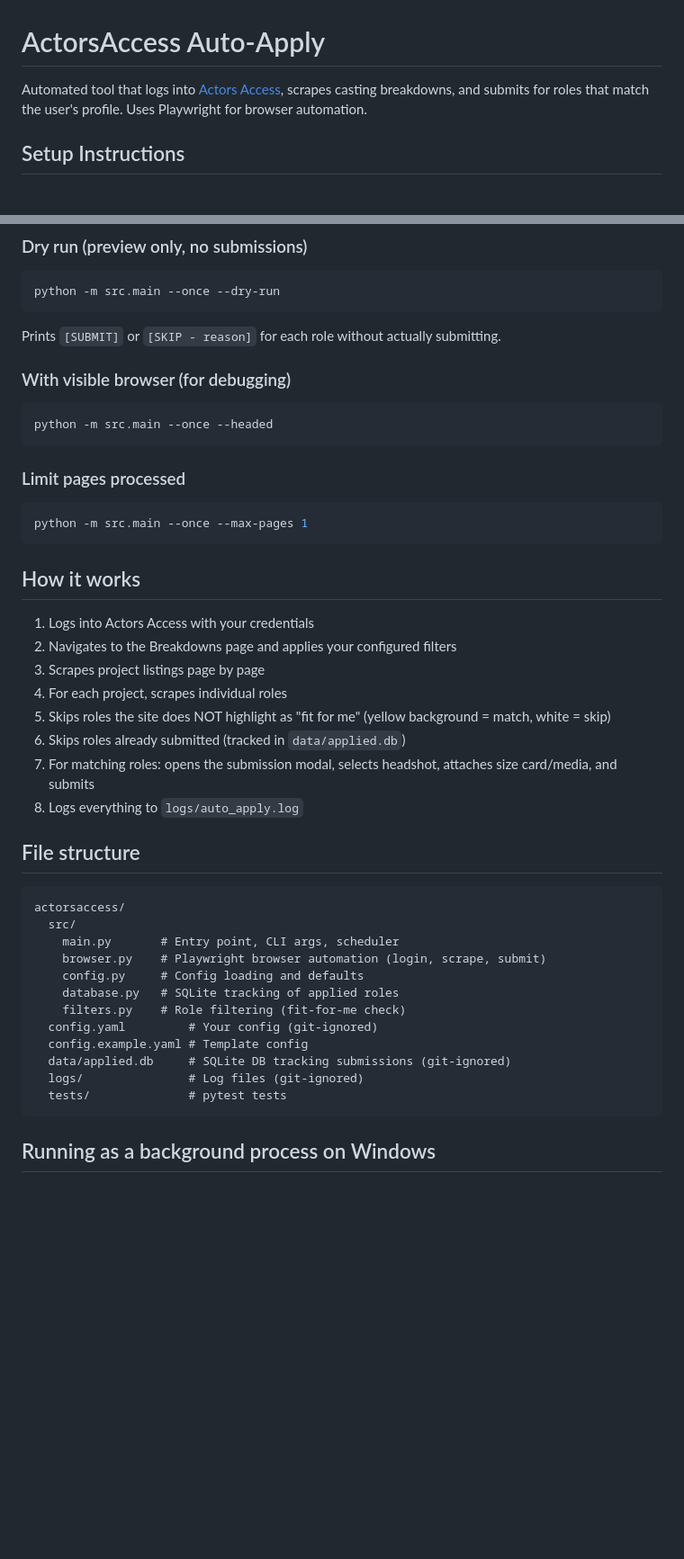
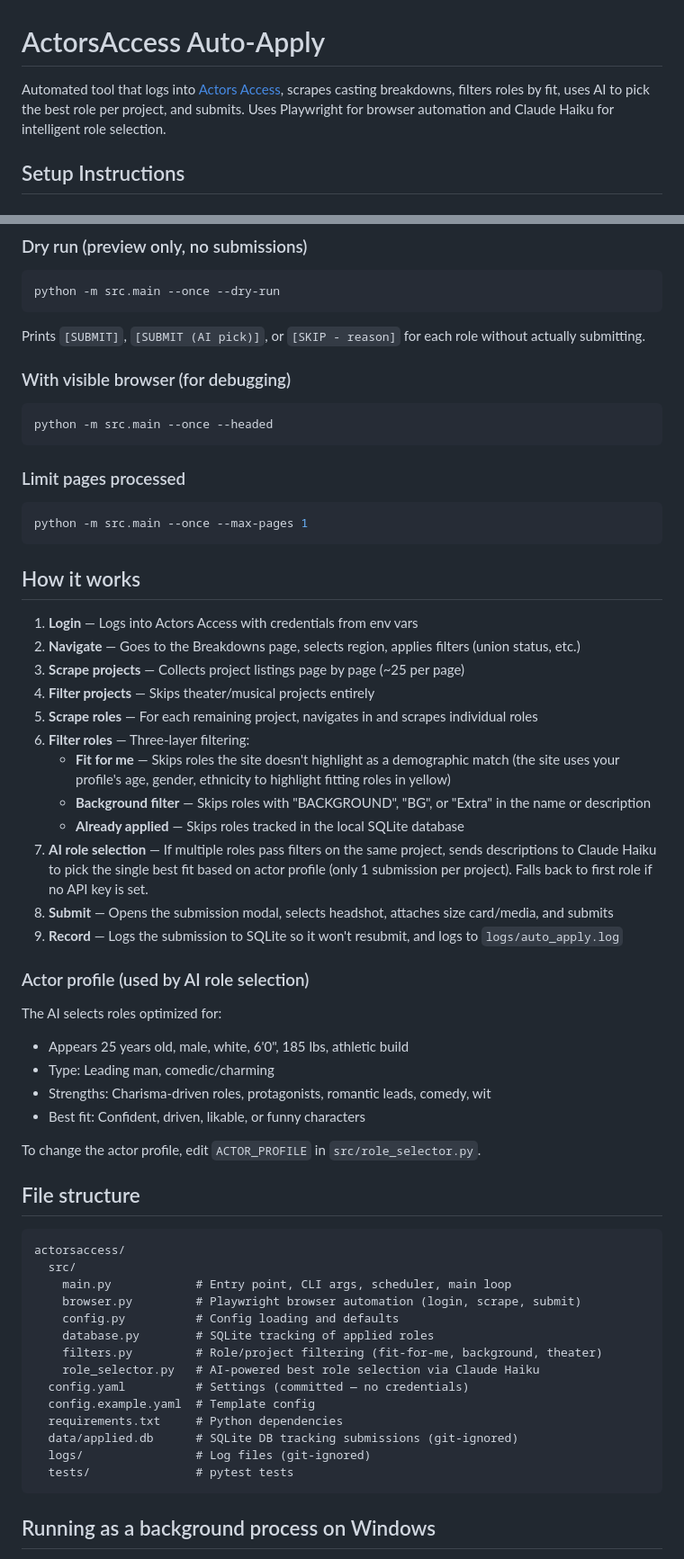
Before and after one commit to powellm4/actorsaccess, a Markdown page: README.md, 2 parts joined by grey strips. Shown at 90% size. Rendered like a GitHub page; blank space fills up the shorter version.

Commit message:
Update README with full feature documentation
Covers AI role selection, filtering layers, env vars, actor profile,
and updated file structure.

Co-Authored-By: Claude Opus 4.6 <noreply@anthropic.com>

````diff
--- a/README.md
+++ b/README.md
@@ -1,6 +1,6 @@
 # ActorsAccess Auto-Apply
 
-Automated tool that logs into [Actors Access](https://actorsaccess.com), scrapes casting breakdowns, and submits for roles that match the user's profile. Uses Playwright for browser automation.
+Automated tool that logs into [Actors Access](https://actorsaccess.com), scrapes casting breakdowns, filters roles by fit, uses AI to pick the best role per project, and submits. Uses Playwright for browser automation and Claude Haiku for intelligent role selection.
 
 ## Setup Instructions
 
@@ -85,7 +95,7 @@ python -m src.main --once
 python -m src.main --once --dry-run
 ```
 
-Prints `[SUBMIT]` or `[SKIP - reason]` for each role without actually submitting.
+Prints `[SUBMIT]`, `[SUBMIT (AI pick)]`, or `[SKIP - reason]` for each role without actually submitting.
 
 ### With visible browser (for debugging)
 
@@ -101,30 +111,46 @@ python -m src.main --once --max-pages 1
 
 ## How it works
 
-1. Logs into Actors Access with your credentials
-2. Navigates to the Breakdowns page and applies your configured filters
-3. Scrapes project listings page by page
-4. For each project, scrapes individual roles
-5. Skips roles the site does NOT highlight as "fit for me" (yellow background = match, white = skip)
-6. Skips roles already submitted (tracked in `data/applied.db`)
-7. For matching roles: opens the submission modal, selects headshot, attaches size card/media, and submits
-8. Logs everything to `logs/auto_apply.log`
+1. **Login** — Logs into Actors Access with credentials from env vars
+2. **Navigate** — Goes to the Breakdowns page, selects region, applies filters (union status, etc.)
+3. **Scrape projects** — Collects project listings page by page (~25 per page)
+4. **Filter projects** — Skips theater/musical projects entirely
+5. **Scrape roles** — For each remaining project, navigates in and scrapes individual roles
+6. **Filter roles** — Three-layer filtering:
+   - **Fit for me** — Skips roles the site doesn't highlight as a demographic match (the site uses your profile's age, gender, ethnicity to highlight fitting roles in yellow)
+   - **Background filter** — Skips roles with "BACKGROUND", "BG", or "Extra" in the name or description
+   - **Already applied** — Skips roles tracked in the local SQLite database
+7. **AI role selection** — If multiple roles pass filters on the same project, sends descriptions to Claude Haiku to pick the single best fit based on actor profile (only 1 submission per project). Falls back to first role if no API key is set.
+8. **Submit** — Opens the submission modal, selects headshot, attaches size card/media, and submits
+9. **Record** — Logs the submission to SQLite so it won't resubmit, and logs to `logs/auto_apply.log`
+
+### Actor profile (used by AI role selection)
+
+The AI selects roles optimized for:
+- Appears 25 years old, male, white, 6'0", 185 lbs, athletic build
+- Type: Leading man, comedic/charming
+- Strengths: Charisma-driven roles, protagonists, romantic leads, comedy, wit
+- Best fit: Confident, driven, likable, or funny characters
+
+To change the actor profile, edit `ACTOR_PROFILE` in `src/role_selector.py`.
 
 ## File structure
 
 ```
 actorsaccess/
   src/
-    main.py       # Entry point, CLI args, scheduler
-    browser.py    # Playwright browser automation (login, scrape, submit)
-    config.py     # Config loading and defaults
-    database.py   # SQLite tracking of applied roles
-    filters.py    # Role filtering (fit-for-me check)
-  config.yaml         # Your config (git-ignored)
-  config.example.yaml # Template config
-  data/applied.db     # SQLite DB tracking submissions (git-ignored)
-  logs/               # Log files (git-ignored)
-  tests/              # pytest tests
+    main.py            # Entry point, CLI args, scheduler, main loop
+    browser.py         # Playwright browser automation (login, scrape, submit)
+    config.py          # Config loading and defaults
+    database.py        # SQLite tracking of applied roles
+    filters.py         # Role/project filtering (fit-for-me, background, theater)
+    role_selector.py   # AI-powered best role selection via Claude Haiku
+  config.yaml          # Settings (committed — no credentials)
+  config.example.yaml  # Template config
+  requirements.txt     # Python dependencies
+  data/applied.db      # SQLite DB tracking submissions (git-ignored)
+  logs/                # Log files (git-ignored)
+  tests/               # pytest tests
 ```
 
 ## Running as a background process on Windows
````
Also changed, not shown: other parts of README.md (+12 -2 lines).
